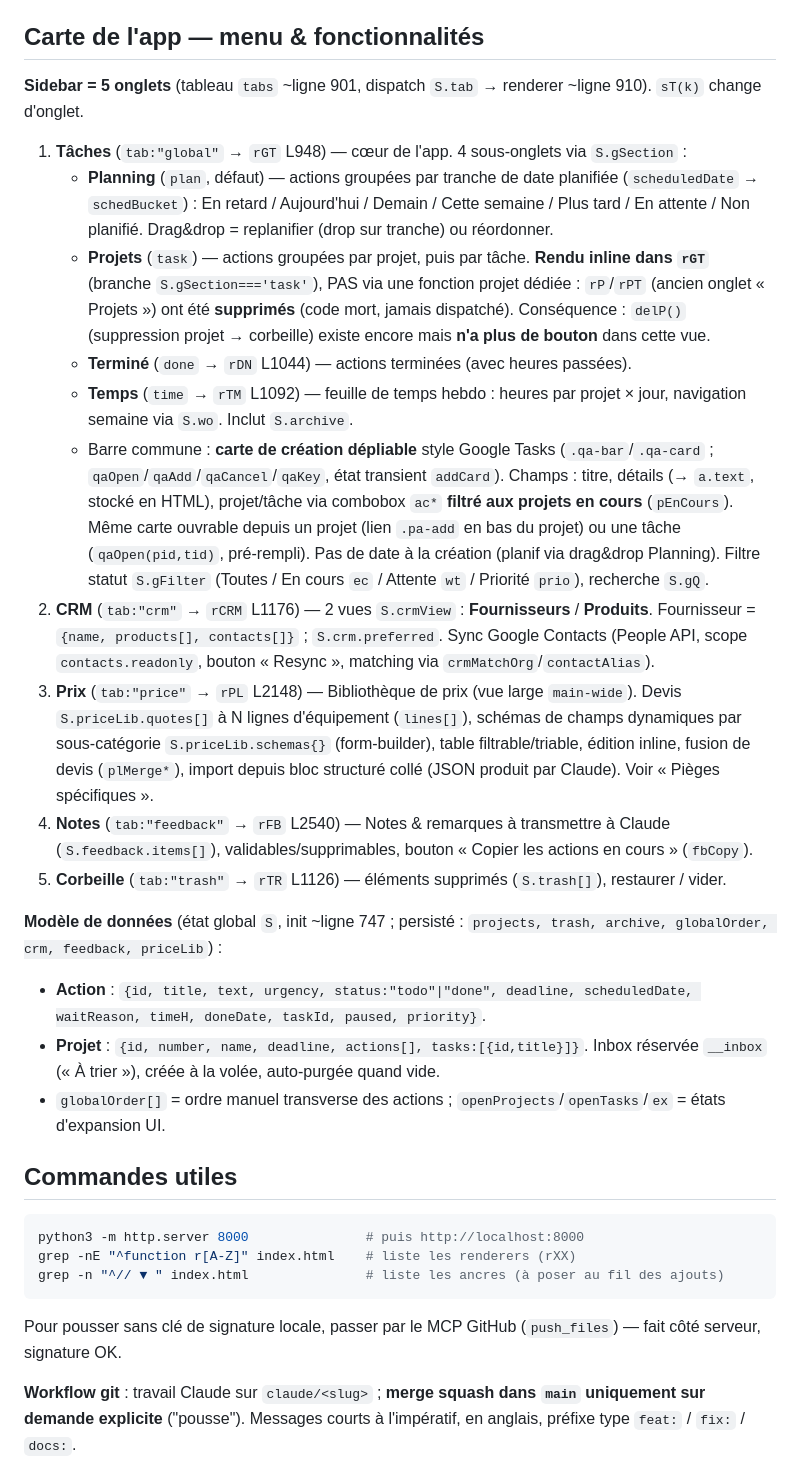
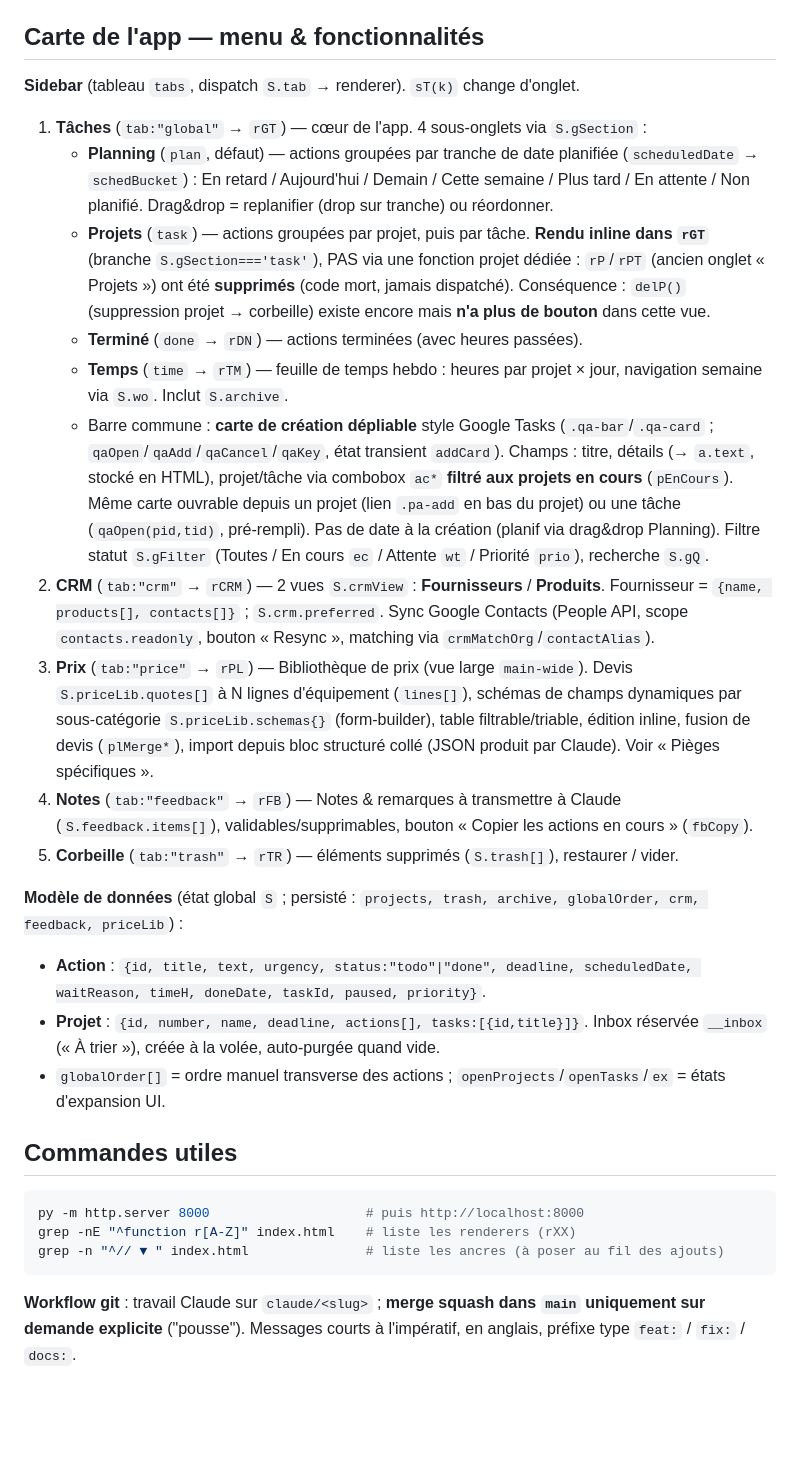
Before and after one commit to mhuur/todolist-app, a Markdown page: CLAUDE.md, the part around one of its changes. Rendered like a GitHub page; blank space fills up the shorter version.

Commit message:
docs: trim CLAUDE.md to instructions, add coding guidelines
Co-Authored-By: Claude Opus 4.8 (1M context) <noreply@anthropic.com>

````diff
--- a/CLAUDE.md
+++ b/CLAUDE.md
@@ -11,20 +11,20 @@ App web personnelle (todo + deadlines + CRM fournisseurs/produits + Notes). **Mo
 
 ## Carte de l'app — menu & fonctionnalités
 
-**Sidebar = 5 onglets** (tableau `tabs` ~ligne 901, dispatch `S.tab` → renderer ~ligne 910). `sT(k)` change d'onglet.
+**Sidebar** (tableau `tabs`, dispatch `S.tab` → renderer). `sT(k)` change d'onglet.
 
-1. **Tâches** (`tab:"global"` → `rGT` L948) — cœur de l'app. 4 sous-onglets via `S.gSection` :
+1. **Tâches** (`tab:"global"` → `rGT`) — cœur de l'app. 4 sous-onglets via `S.gSection` :
    - **Planning** (`plan`, défaut) — actions groupées par tranche de date planifiée (`scheduledDate` → `schedBucket`) : En retard / Aujourd'hui / Demain / Cette semaine / Plus tard / En attente / Non planifié. Drag&drop = replanifier (drop sur tranche) ou réordonner.
    - **Projets** (`task`) — actions groupées par projet, puis par tâche. **Rendu inline dans `rGT`** (branche `S.gSection==='task'`), PAS via une fonction projet dédiée : `rP`/`rPT` (ancien onglet « Projets ») ont été **supprimés** (code mort, jamais dispatché). Conséquence : `delP()` (suppression projet → corbeille) existe encore mais **n'a plus de bouton** dans cette vue.
-   - **Terminé** (`done` → `rDN` L1044) — actions terminées (avec heures passées).
-   - **Temps** (`time` → `rTM` L1092) — feuille de temps hebdo : heures par projet × jour, navigation semaine via `S.wo`. Inclut `S.archive`.
+   - **Terminé** (`done` → `rDN`) — actions terminées (avec heures passées).
+   - **Temps** (`time` → `rTM`) — feuille de temps hebdo : heures par projet × jour, navigation semaine via `S.wo`. Inclut `S.archive`.
    - Barre commune : **carte de création dépliable** style Google Tasks (`.qa-bar`/`.qa-card` ; `qaOpen`/`qaAdd`/`qaCancel`/`qaKey`, état transient `addCard`). Champs : titre, détails (→ `a.text`, stocké en HTML), projet/tâche via combobox `ac*` **filtré aux projets en cours** (`pEnCours`). Même carte ouvrable depuis un projet (lien `.pa-add` en bas du projet) ou une tâche (`qaOpen(pid,tid)`, pré-rempli). Pas de date à la création (planif via drag&drop Planning). Filtre statut `S.gFilter` (Toutes / En cours `ec` / Attente `wt` / Priorité `prio`), recherche `S.gQ`.
-2. **CRM** (`tab:"crm"` → `rCRM` L1176) — 2 vues `S.crmView` : **Fournisseurs** / **Produits**. Fournisseur = `{name, products[], contacts[]}` ; `S.crm.preferred`. Sync Google Contacts (People API, scope `contacts.readonly`, bouton « Resync », matching via `crmMatchOrg`/`contactAlias`).
-3. **Prix** (`tab:"price"` → `rPL` L2148) — Bibliothèque de prix (vue large `main-wide`). Devis `S.priceLib.quotes[]` à N lignes d'équipement (`lines[]`), schémas de champs dynamiques par sous-catégorie `S.priceLib.schemas{}` (form-builder), table filtrable/triable, édition inline, fusion de devis (`plMerge*`), import depuis bloc structuré collé (JSON produit par Claude). Voir « Pièges spécifiques ».
-4. **Notes** (`tab:"feedback"` → `rFB` L2540) — Notes & remarques à transmettre à Claude (`S.feedback.items[]`), validables/supprimables, bouton « Copier les actions en cours » (`fbCopy`).
-5. **Corbeille** (`tab:"trash"` → `rTR` L1126) — éléments supprimés (`S.trash[]`), restaurer / vider.
+2. **CRM** (`tab:"crm"` → `rCRM`) — 2 vues `S.crmView` : **Fournisseurs** / **Produits**. Fournisseur = `{name, products[], contacts[]}` ; `S.crm.preferred`. Sync Google Contacts (People API, scope `contacts.readonly`, bouton « Resync », matching via `crmMatchOrg`/`contactAlias`).
+3. **Prix** (`tab:"price"` → `rPL`) — Bibliothèque de prix (vue large `main-wide`). Devis `S.priceLib.quotes[]` à N lignes d'équipement (`lines[]`), schémas de champs dynamiques par sous-catégorie `S.priceLib.schemas{}` (form-builder), table filtrable/triable, édition inline, fusion de devis (`plMerge*`), import depuis bloc structuré collé (JSON produit par Claude). Voir « Pièges spécifiques ».
+4. **Notes** (`tab:"feedback"` → `rFB`) — Notes & remarques à transmettre à Claude (`S.feedback.items[]`), validables/supprimables, bouton « Copier les actions en cours » (`fbCopy`).
+5. **Corbeille** (`tab:"trash"` → `rTR`) — éléments supprimés (`S.trash[]`), restaurer / vider.
 
-**Modèle de données** (état global `S`, init ~ligne 747 ; persisté : `projects, trash, archive, globalOrder, crm, feedback, priceLib`) :
+**Modèle de données** (état global `S` ; persisté : `projects, trash, archive, globalOrder, crm, feedback, priceLib`) :
 - **Action** : `{id, title, text, urgency, status:"todo"|"done", deadline, scheduledDate, waitReason, timeH, doneDate, taskId, paused, priority}`.
 - **Projet** : `{id, number, name, deadline, actions[], tasks:[{id,title}]}`. Inbox réservée `__inbox` (« À trier »), créée à la volée, auto-purgée quand vide.
 - `globalOrder[]` = ordre manuel transverse des actions ; `openProjects`/`openTasks`/`ex` = états d'expansion UI.
@@ -32,12 +32,10 @@ App web personnelle (todo + deadlines + CRM fournisseurs/produits + Notes). **Mo
 ## Commandes utiles
 
 ```bash
-python3 -m http.server 8000               # puis http://localhost:8000
+py -m http.server 8000                    # puis http://localhost:8000
 grep -nE "^function r[A-Z]" index.html    # liste les renderers (rXX)
 grep -n "^// ▼ " index.html               # liste les ancres (à poser au fil des ajouts)
 ```
-
-Pour pousser sans clé de signature locale, passer par le MCP GitHub (`push_files`) — fait côté serveur, signature OK.
 
 **Workflow git** : travail Claude sur `claude/<slug>` ; **merge squash dans `main` uniquement sur demande explicite** ("pousse"). Messages courts à l'impératif, en anglais, préfixe type `feat:` / `fix:` / `docs:`.
 
````
Also changed, not shown: other parts of CLAUDE.md (+53 -28 lines).
